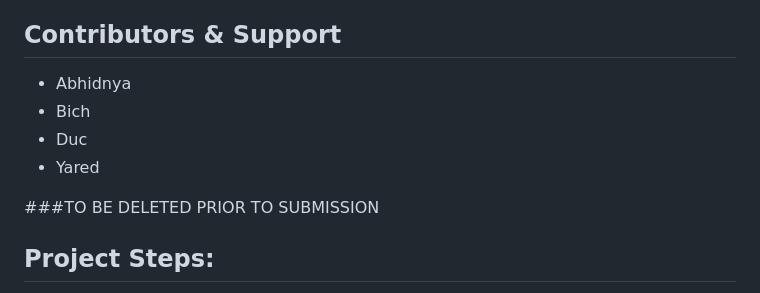
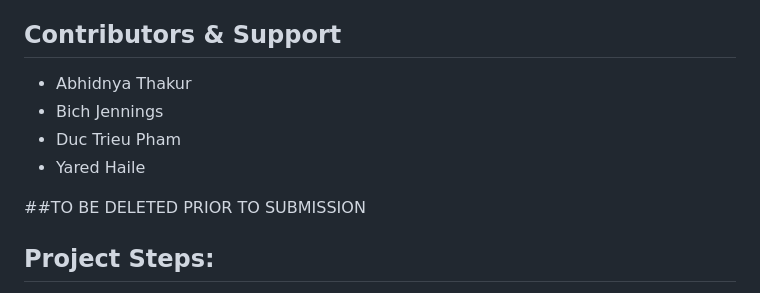
Before and after one commit to Abhidnya05/Group2Project3, a Markdown page: README.md, the part around the change. Drawn GitHub-style.

Commit message:
Update 2 README.md

```diff
--- a/README.md
+++ b/README.md
@@ -27,12 +27,13 @@ The project team has created and interactive dashboard to allow users to explore
 - pgAdmin has been adopted as ther open ciurse management tool for this project
 
 ## Contributors & Support
-- Abhidnya
-- Bich
-- Duc
-- Yared
+- Abhidnya Thakur
+- Bich Jennings
+- Duc Trieu Pham
+- Yared Haile
 
-###TO BE DELETED PRIOR TO SUBMISSION
+##TO BE DELETED PRIOR TO SUBMISSION
+
 ## Project Steps:
 - Project brief [done]
 - Find Data (include scraping) and clean using Jupyter Notebook [done]
```
